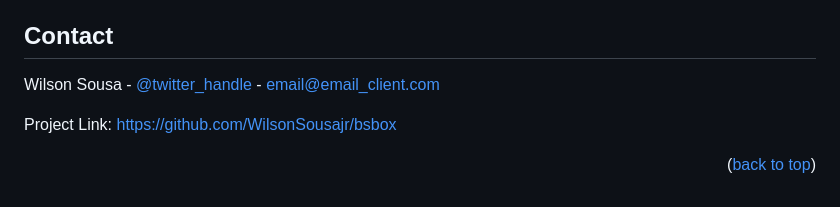
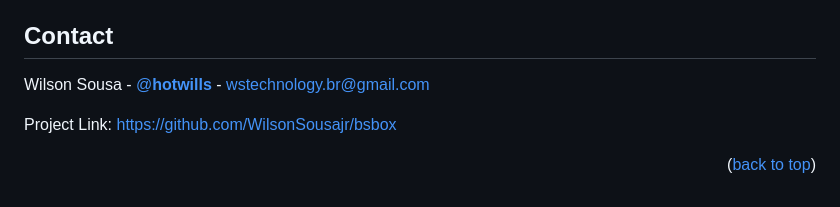
Before and after one commit to WilsonSousajr/bsbox, a Markdown page: readme.md, the part around one of its changes. Drawn GitHub-style.

Commit message:
:memo: Docs: Update readme.md

```diff
--- a/readme.md
+++ b/readme.md
@@ -113,7 +113,7 @@ Distributed under the MIT License. See `LICENSE.txt` for more information.
 <!-- CONTACT -->
 ## Contact
 
-Wilson Sousa - [@twitter_handle](https://twitter.com/_hotwills_) - email@email_client.com
+Wilson Sousa - [@__hotwills__](https://twitter.com/_hotwills_) - wstechnology.br@gmail.com
 
 Project Link: [https://github.com/WilsonSousajr/bsbox](https://github.com/WilsonSousajr/bsbox)
 
```
Also changed, not shown: other parts of readme.md (+1 -1 lines).
